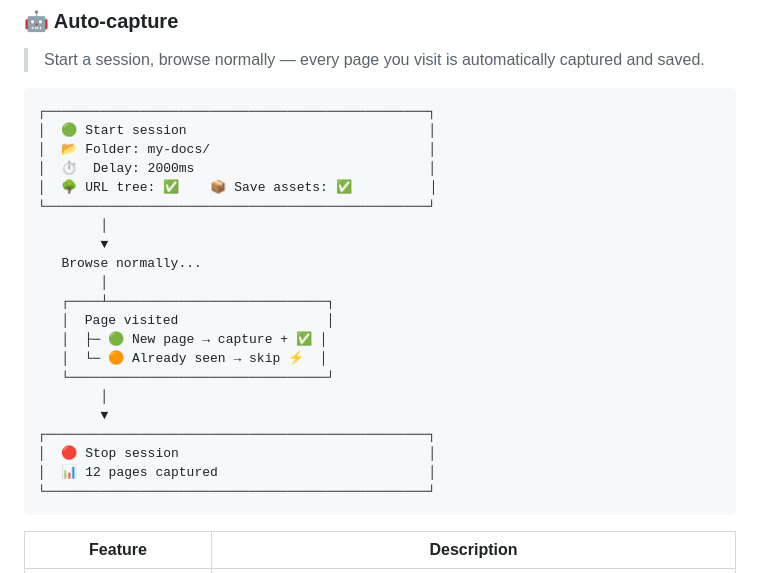
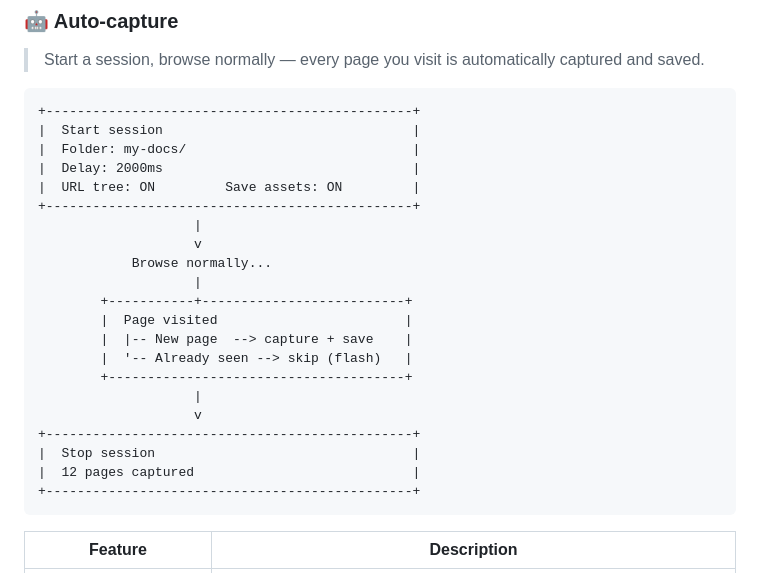
Before and after one commit to qveys/webpage-to-markdown, a Markdown page: README.md, the part around the change. GitHub-like rendering.

Commit message:
📝 docs(readme): fix ASCII diagram alignment

````diff
--- a/README.md
+++ b/README.md
@@ -54,27 +54,27 @@
 > Start a session, browse normally — every page you visit is automatically captured and saved.
 
 ```
-┌─────────────────────────────────────────────────┐
-│  🟢 Start session                               │
-│  📂 Folder: my-docs/                            │
-│  ⏱️  Delay: 2000ms                              │
-│  🌳 URL tree: ✅    📦 Save assets: ✅          │
-└─────────────────────────────────────────────────┘
-        │
-        ▼
-   Browse normally...
-        │
-   ┌────┴────────────────────────────┐
-   │  Page visited                   │
-   │  ├─ 🟢 New page → capture + ✅ │
-   │  └─ 🟠 Already seen → skip ⚡  │
-   └─────────────────────────────────┘
-        │
-        ▼
-┌─────────────────────────────────────────────────┐
-│  🔴 Stop session                                │
-│  📊 12 pages captured                           │
-└─────────────────────────────────────────────────┘
++-----------------------------------------------+
+|  Start session                                |
+|  Folder: my-docs/                             |
+|  Delay: 2000ms                                |
+|  URL tree: ON         Save assets: ON         |
++-----------------------------------------------+
+                    |
+                    v
+            Browse normally...
+                    |
+        +-----------+--------------------------+
+        |  Page visited                        |
+        |  |-- New page  --> capture + save    |
+        |  '-- Already seen --> skip (flash)   |
+        +--------------------------------------+
+                    |
+                    v
++-----------------------------------------------+
+|  Stop session                                 |
+|  12 pages captured                            |
++-----------------------------------------------+
 ```
 
 | Feature                    | Description                                                                    |
````
